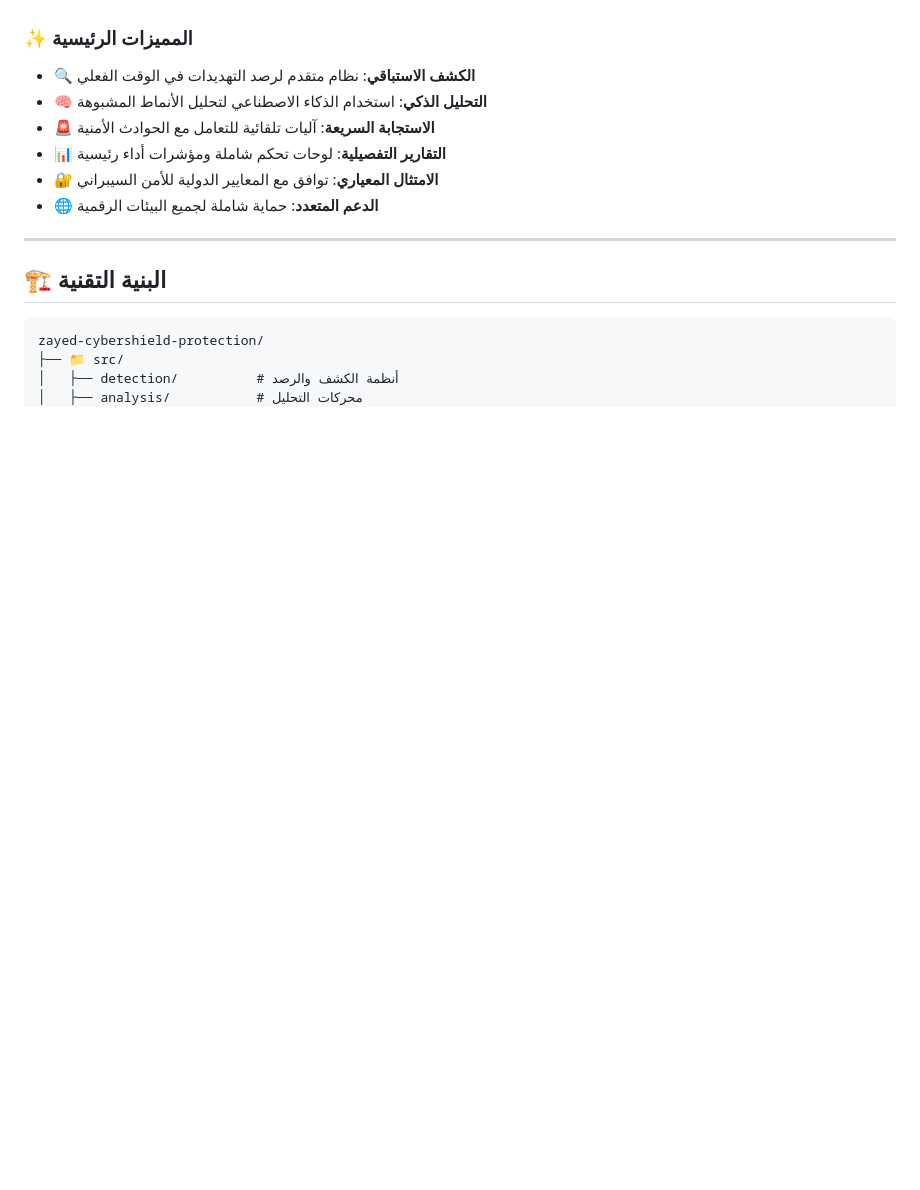
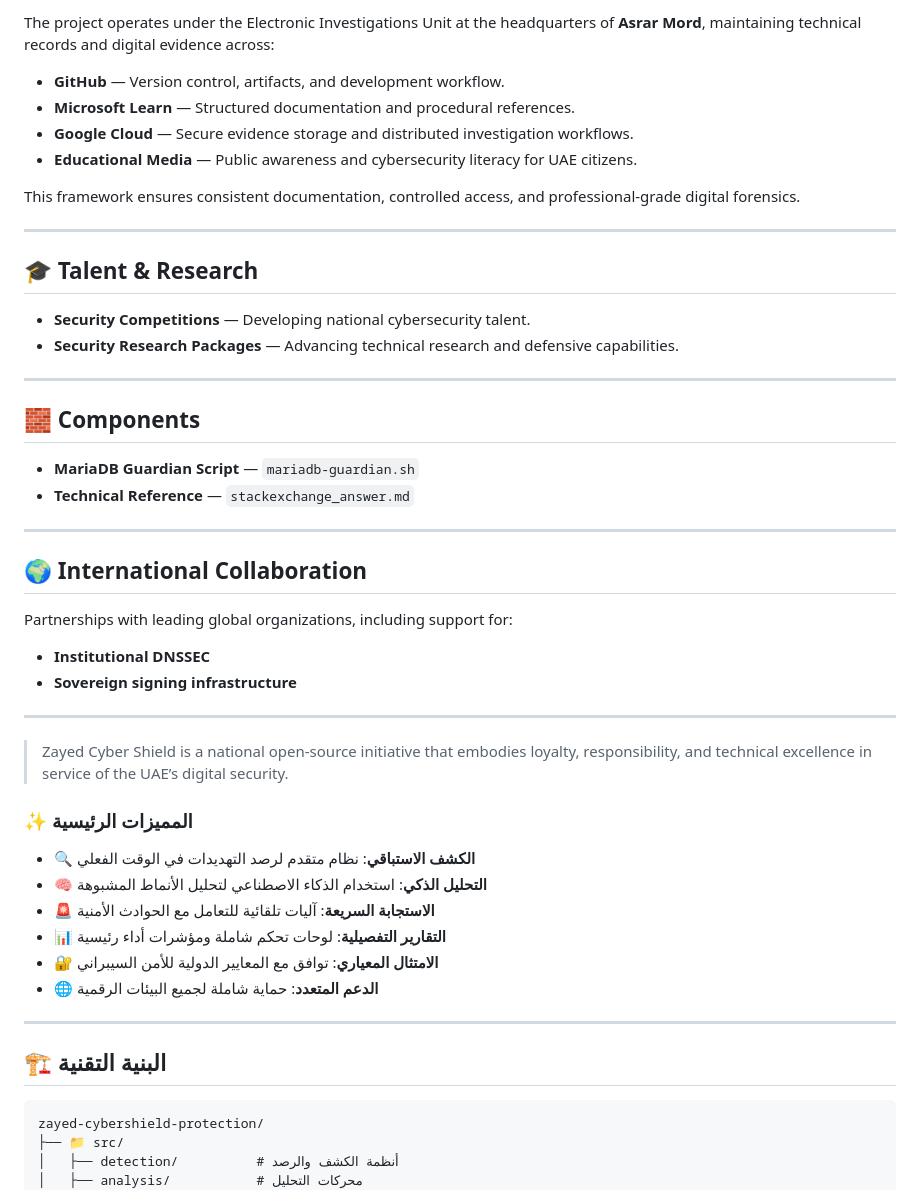
Before and after one commit to asrarmared-ship-it/Shield-Zayed-, a Markdown page: README.md, the part around one of its changes. Rendered like a GitHub page; blank space fills up the shorter version.

```diff
--- a/README.md
+++ b/README.md
@@ -44,3 +104,38 @@
+The project operates under the Electronic Investigations Unit at the headquarters of **Asrar Mord**, maintaining technical records and digital evidence across:
+
+- **GitHub** — Version control, artifacts, and development workflow.
+- **Microsoft Learn** — Structured documentation and procedural references.
+- **Google Cloud** — Secure evidence storage and distributed investigation workflows.
+- **Educational Media** — Public awareness and cybersecurity literacy for UAE citizens.
+
+This framework ensures consistent documentation, controlled access, and professional‑grade digital forensics.
+
+---
+
+## 🎓 Talent & Research
+
+- **Security Competitions** — Developing national cybersecurity talent.
+- **Security Research Packages** — Advancing technical research and defensive capabilities.
+
+---
+
+## 🧱 Components
+
+- **MariaDB Guardian Script** — `mariadb-guardian.sh`
+- **Technical Reference** — `stackexchange_answer.md`
+
+---
+
+## 🌍 International Collaboration
+
+Partnerships with leading global organizations, including support for:
+
+- **Institutional DNSSEC**
+- **Sovereign signing infrastructure**
+
+---
+
+> Zayed Cyber Shield is a national open‑source initiative that embodies loyalty, responsibility, and technical excellence in service of the UAE’s digital security.
 
 ### ✨ المميزات الرئيسية
 
```
Also changed, not shown: other parts of README.md (+61 -1 lines).
